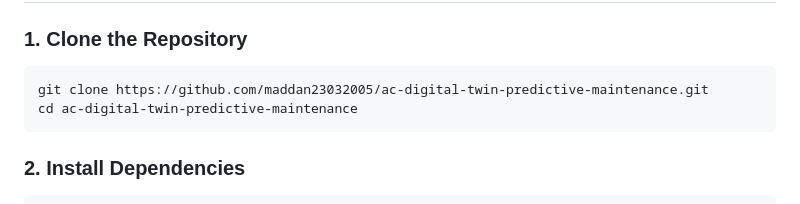
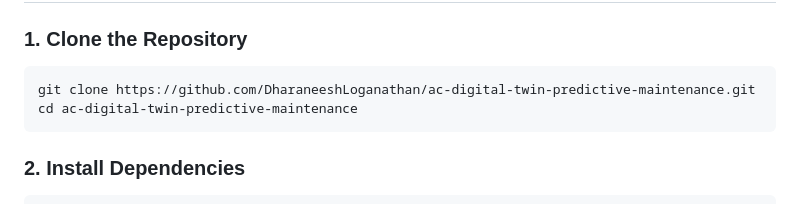
Before and after one commit to DharaneeshLoganathan/ac-digital-twin-predictive-maintenance, a Markdown page: README.md, the part around the change. Drawn GitHub-style.

Commit message:
docs: Update clone URL with DharaneeshLoganathan repository

````diff
--- a/README.md
+++ b/README.md
@@ -53,7 +53,7 @@ An end-to-end Cyber-Physical Digital Twin system designed for real-time conditio
 
 ### 1. Clone the Repository
 ```bash
-git clone https://github.com/maddan23032005/ac-digital-twin-predictive-maintenance.git
+git clone https://github.com/DharaneeshLoganathan/ac-digital-twin-predictive-maintenance.git
 cd ac-digital-twin-predictive-maintenance
 ```
 
````
